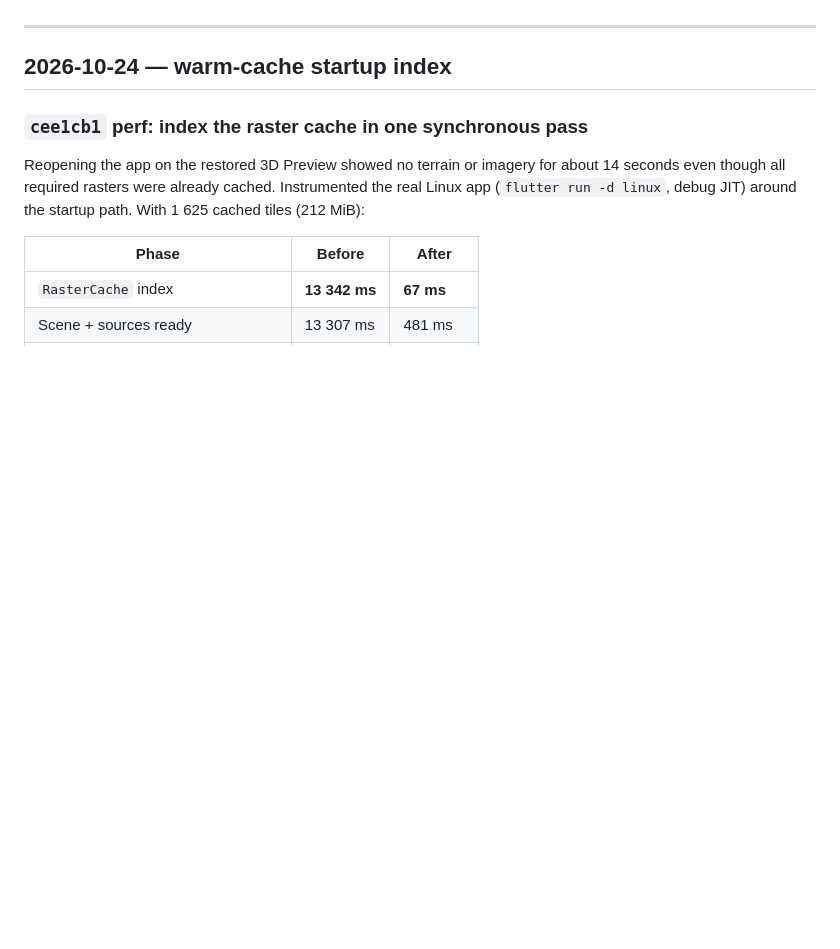
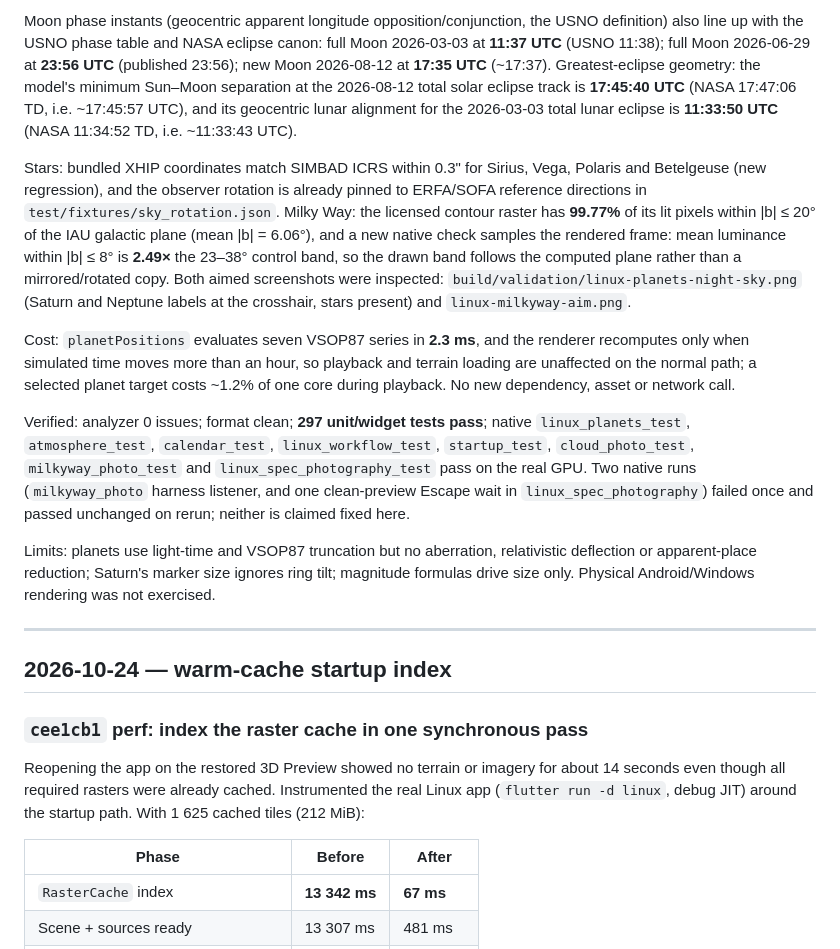
Before and after one commit to Alchemist-Aloha/PhotoSim, a Markdown page: docs/performance-robustness-log.md, the part around one of its changes. Rendered like a GitHub page; blank space fills up the shorter version.

```diff
--- a/docs/performance-robustness-log.md
+++ b/docs/performance-robustness-log.md
@@ -36,3 +77,39 @@ relative deltas as the signal and absolutes as pessimistic.
+Moon phase instants (geocentric apparent longitude opposition/conjunction, the
+USNO definition) also line up with the USNO phase table and NASA eclipse canon:
+full Moon 2026-03-03 at **11:37 UTC** (USNO 11:38); full Moon 2026-06-29 at
+**23:56 UTC** (published 23:56); new Moon 2026-08-12 at **17:35 UTC** (~17:37).
+Greatest-eclipse geometry: the model's minimum Sun–Moon separation at the
+2026-08-12 total solar eclipse track is **17:45:40 UTC** (NASA 17:47:06 TD, i.e.
+~17:45:57 UTC), and its geocentric lunar alignment for the 2026-03-03 total lunar
+eclipse is **11:33:50 UTC** (NASA 11:34:52 TD, i.e. ~11:33:43 UTC).
+
+Stars: bundled XHIP coordinates match SIMBAD ICRS within 0.3" for Sirius, Vega,
+Polaris and Betelgeuse (new regression), and the observer rotation is already
+pinned to ERFA/SOFA reference directions in `test/fixtures/sky_rotation.json`.
+Milky Way: the licensed contour raster has **99.77%** of its lit pixels within
+|b| ≤ 20° of the IAU galactic plane (mean |b| = 6.06°), and a new native check
+samples the rendered frame: mean luminance within |b| ≤ 8° is **2.49×** the
+23–38° control band, so the drawn band follows the computed plane rather than a
+mirrored/rotated copy. Both aimed screenshots were inspected:
+`build/validation/linux-planets-night-sky.png` (Saturn and Neptune labels at the
+crosshair, stars present) and `linux-milkyway-aim.png`.
+
+Cost: `planetPositions` evaluates seven VSOP87 series in **2.3 ms**, and the
+renderer recomputes only when simulated time moves more than an hour, so playback
+and terrain loading are unaffected on the normal path; a selected planet target
+costs ~1.2% of one core during playback. No new dependency, asset or network call.
+
+Verified: analyzer 0 issues; format clean; **297 unit/widget tests pass**; native
+`linux_planets_test`, `atmosphere_test`, `calendar_test`, `linux_workflow_test`,
+`startup_test`, `cloud_photo_test`, `milkyway_photo_test` and
+`linux_spec_photography_test` pass on the real GPU. Two native runs (`milkyway_photo`
+harness listener, and one clean-preview Escape wait in `linux_spec_photography`)
+failed once and passed unchanged on rerun; neither is claimed fixed here.
+
+Limits: planets use light-time and VSOP87 truncation but no aberration,
+relativistic deflection or apparent-place reduction; Saturn's marker size ignores
+ring tilt; magnitude formulas drive size only. Physical Android/Windows rendering
+was not exercised.
 
 ---
 
```
Also changed, not shown: other parts of docs/performance-robustness-log.md (+42 -1 lines).
